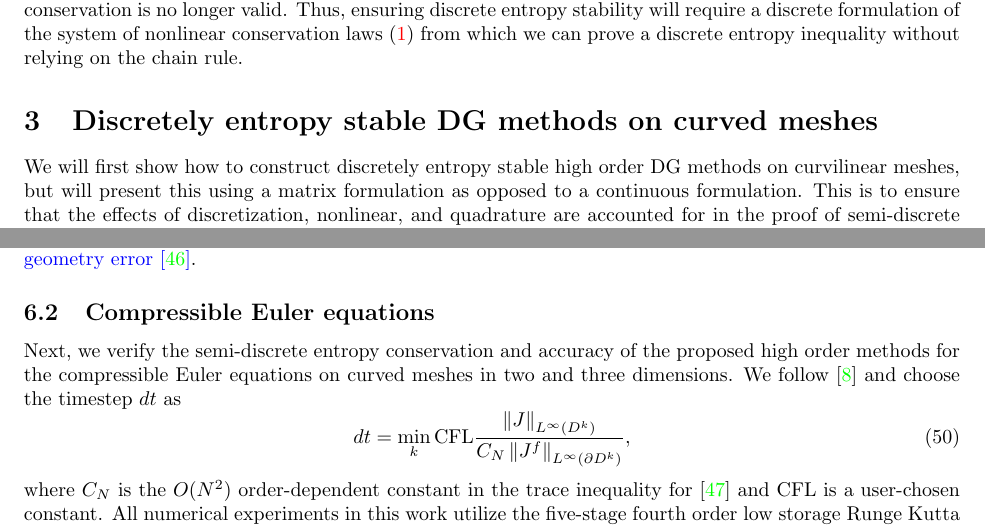
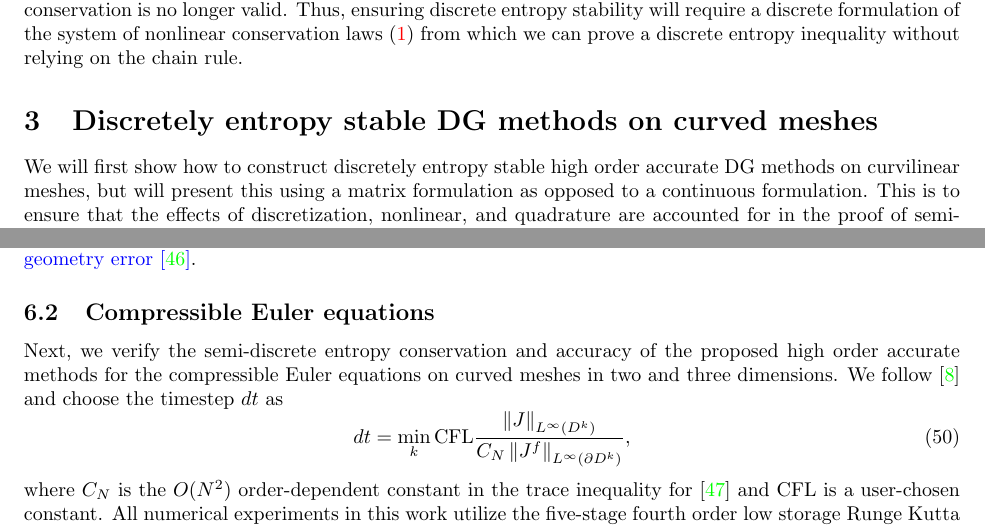
Before and after one commit to ntan15/scratch_wadge, a LaTeX paper (docs/main.tex): two parts of pages 5 and 20 of 27, joined at a grey line, cut so that both start at the same text. Compiled offline with pdfLaTeX.

Commit message:
Unify high order to high order accurate

```diff
--- a/docs/main.tex
+++ b/docs/main.tex
@@ -276,7 +276,7 @@ legend style={font=\small}
 \maketitle
 
 \begin{abstract}
-We construct entropy conservative and entropy stable high order discontinuous Galerkin (DG) discretizations for time-dependent nonlinear hyperbolic conservation laws on curvilinear meshes by extending the methodology of \cite{chan2017discretely}.  The resulting schemes preserve a semi-discrete form of the continuous entropy inequality and guaranteeing that the semi-discrete solution is stable in time.  The proof of stability requires the satisfaction of a discrete geometric conservation law, which we enforce through a modification of \cite{kopriva2006metric}.  We also describe how to construct entropy conservative and entropy stable DG schemes using low-storage weight-adjusted approximations to high order curvilinear mass matrices \cite{chan2016weight1, chan2016weight2} based on a high order accurate weight-adjusted projection operator.  We present numerical experiments which verify theoretical results for the compressible Euler equations in two and three dimensions.
+We construct entropy conservative and entropy stable high order accurate discontinuous Galerkin (DG) discretizations for time-dependent nonlinear hyperbolic conservation laws on curvilinear meshes by extending the methodology of \cite{chan2017discretely}.  The resulting schemes preserve a semi-discrete form of the continuous entropy inequality and guaranteeing that the semi-discrete solution is stable in time.  The proof of stability requires the satisfaction of a discrete geometric conservation law, which we enforce through a modification of \cite{kopriva2006metric}.  We also describe how to construct entropy conservative and entropy stable DG schemes using low-storage weight-adjusted approximations to high order accurate curvilinear mass matrices \cite{chan2016weight1, chan2016weight2} based on a high order accurate weight-adjusted projection operator.  We present numerical experiments which verify theoretical results for the compressible Euler equations in two and three dimensions.
 \end{abstract}
 
 \tableofcontents
@@ -289,7 +289,7 @@ Matrix WADG: GPU efficiency of WADG vs storing weighted inverses \cite{chan2017w
 
 \section{Systems of nonlinear conservation laws}
 
-This work addresses is high order schemes for the following system of $n$ nonlinear conservation laws in $d$ dimensions
+This work addresses is high order accurate schemes for the following system of $n$ nonlinear conservation laws in $d$ dimensions
 \begin{equation}
 \pd{\bm{u}}{t} + \sum_{j=1}^d\pd{\bm{f}_j(\bm{u})}{x_j}  = 0, \qquad \bm{u} \in \mathbb{R}^n, \qquad \bm{f}_j : \mathbb{R}^n\rightarrow \mathbb{R}^n,
 \label{eq:nonlineqs}
@@ -328,7 +328,7 @@ which results from considering solutions of an appropriate viscous form of the e
 
 \subsection{Standard DG formulations for nonlinear conservation laws}
 
-We begin by reviewing the construction of standard high order DG formulations for (\ref{eq:nonlineqs}).
+We begin by reviewing the construction of standard high order accurate DG formulations for (\ref{eq:nonlineqs}).
 
 \subsubsection{Mathematical notation}
 
@@ -418,7 +418,7 @@ From this, we see that our discrete scheme does not differentiation the nonlinea
 
 \section{Discretely entropy stable DG methods on curved meshes}
 
-We will first show how to construct discretely entropy stable high order DG methods on curvilinear meshes, but will present this using a matrix formulation as opposed to a continuous formulation.  This is to ensure that the effects of discretization, nonlinear, and quadrature are accounted for in the proof of semi-discrete entropy stability.  We first introduce quadrature-based matrices, which we will then use to construct discretely entropy stable DG formulations.
+We will first show how to construct discretely entropy stable high order accurate DG methods on curvilinear meshes, but will present this using a matrix formulation as opposed to a continuous formulation.  This is to ensure that the effects of discretization, nonlinear, and quadrature are accounted for in the proof of semi-discrete entropy stability.  We first introduce quadrature-based matrices, which we will then use to construct discretely entropy stable DG formulations.
 
 
 \subsection{Basis and quadrature rules}
@@ -1229,7 +1229,7 @@ coordinates{(0.673351,0.00405434)(0.373777,0.000213685)(0.166655,3.7653e-06)(0.0
 % N = 3
 \subsection{Compressible Euler equations}
 
-Next, we verify the semi-discrete entropy conservation and accuracy of the proposed high order methods for the compressible Euler equations on curved meshes in two and three dimensions.  We follow \cite{chan2015gpu} and choose the timestep $dt$ as
+Next, we verify the semi-discrete entropy conservation and accuracy of the proposed high order accurate methods for the compressible Euler equations on curved meshes in two and three dimensions.  We follow \cite{chan2015gpu} and choose the timestep $dt$ as
 \begin{equation}
 dt = \min_{k} {\rm CFL} \frac{\nor{J}_{L^{\infty}\LRp{D^k}}}{C_N\nor{J^f}_{L^{\infty}\LRp{\partial D^k}}},
 \end{equation}
```
